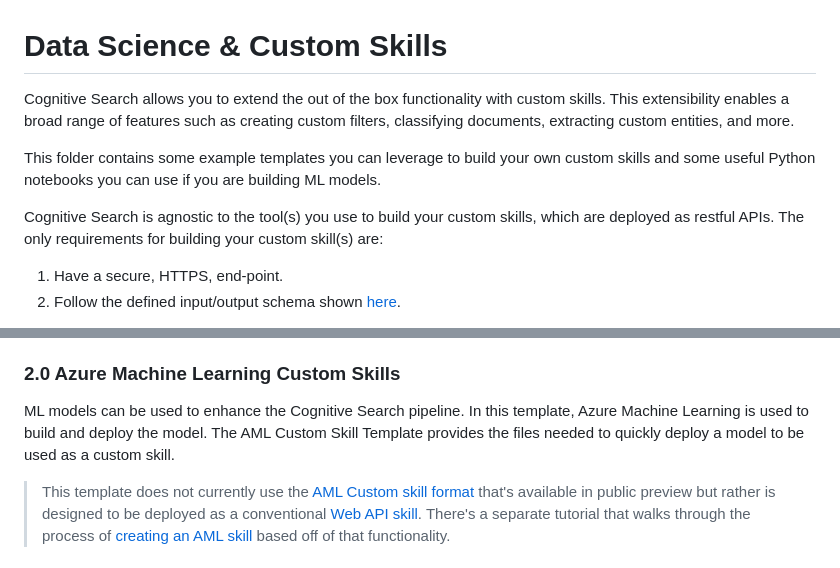
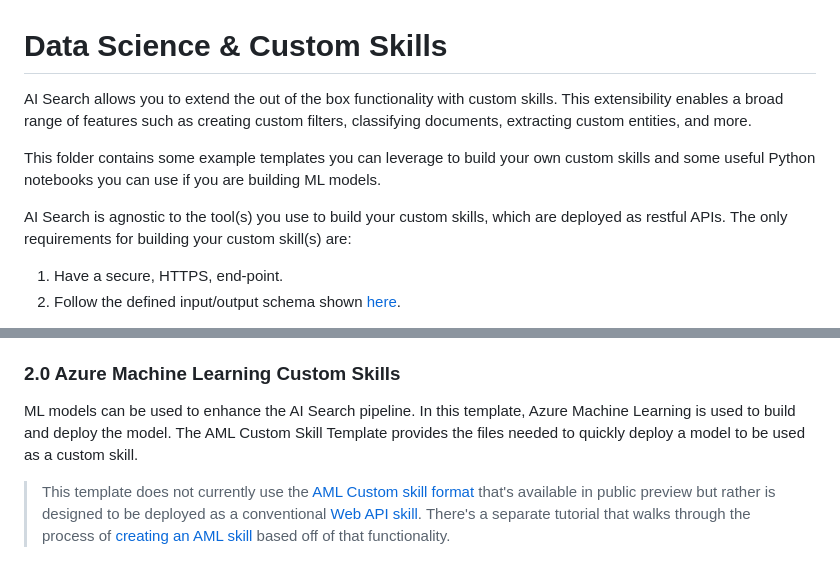
Before and after one commit to Azure-Samples/azure-search-knowledge-mining, a Markdown page: 03 - Data Science and Custom Skills/README.md, 2 parts joined by grey strips. Rendered like a GitHub page.

Commit message:
Update README.md
Updating changes to reflect rebranding from Cognitive Search to AI Search

```diff
--- a/03 - Data Science and Custom Skills/README.md
+++ b/03 - Data Science and Custom Skills/README.md
@@ -1,9 +1,9 @@
 # Data Science & Custom Skills
-Cognitive Search allows you to extend the out of the box functionality with custom skills. This extensibility enables a broad range of features such as creating custom filters, classifying documents, extracting custom entities, and more.
+AI Search allows you to extend the out of the box functionality with custom skills. This extensibility enables a broad range of features such as creating custom filters, classifying documents, extracting custom entities, and more.
 
 This folder contains some example templates you can leverage to build your own custom skills and some useful Python notebooks you can use if you are building ML models.
 
-Cognitive Search is agnostic to the tool(s) you use to build your custom skills, which are deployed as restful APIs.  The only requirements for building your custom skill(s) are:
+AI Search is agnostic to the tool(s) you use to build your custom skills, which are deployed as restful APIs.  The only requirements for building your custom skill(s) are:
 
 1. Have a secure, HTTPS, end-point.
 2. Follow the defined input/output schema shown [here](https://docs.microsoft.com/azure/search/cognitive-search-custom-skill-interface).
@@ -20,7 +20,7 @@ In general, there are two types of custom skills that are most commonly used:
 Deploying an Azure Function is the quickest and easiest way to create a custom skill. This repo used to have it's own Azure Function templates but now links out to the [PowerSkills repo](https://github.com/Azure-Samples/azure-search-power-skills) that includes an array of custom skill options and fully automates the deployment process. Azure Functions are the recommended approach for deploying skills that do not require an ML model.
 
 ### 2.0 Azure Machine Learning Custom Skills
-ML models can be used to enhance the Cognitive Search pipeline. In this template, Azure Machine Learning is used to build and deploy the model. The AML Custom Skill Template provides the files needed to quickly deploy a model to be used as a custom skill.
+ML models can be used to enhance the AI Search pipeline. In this template, Azure Machine Learning is used to build and deploy the model. The AML Custom Skill Template provides the files needed to quickly deploy a model to be used as a custom skill.
 
 > This template does not currently use the [AML Custom skill format](https://docs.microsoft.com/azure/search/cognitive-search-aml-skill) that's available in public preview but rather is designed to be deployed as a conventional [Web API skill](https://docs.microsoft.com/azure/search/cognitive-search-custom-skill-web-api). There's a separate tutorial that walks through the process of [creating an AML skill](https://docs.microsoft.com/azure/search/cognitive-search-tutorial-aml-custom-skill) based off of that functionality.
 
```
